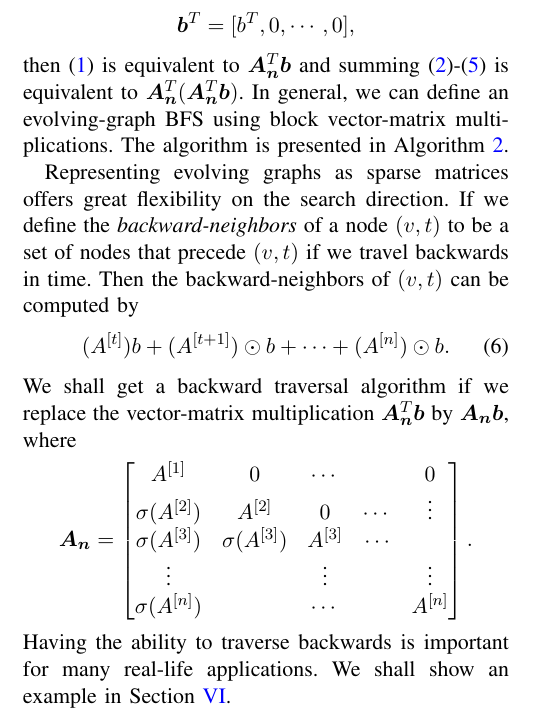
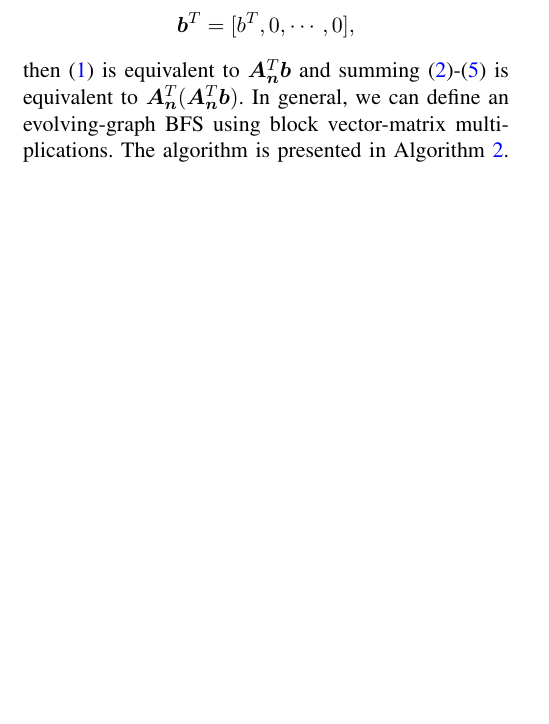
Before and after one commit to jiahao/paper-evolving-graphs1, a LaTeX paper (paper.tex): part of one column of page 5 of 8, cut so that both start at the same text, the shorter picture padded with empty space. Compiled offline with pdfLaTeX.

Commit message:
Simply discussion of backward time travel

```diff
--- a/paper.tex
+++ b/paper.tex
@@ -817,29 +817,6 @@ $dict$ which stores all the reachable active nodes and their distance from $(s,t
  \label{alg:bfsla}
 \end{algorithm}
 
-Representing evolving graphs as sparse matrices offers great flexibility
-on the search direction. If we define the \emph{backward-neighbors} of a
-node $(v,t)$ to be a set of nodes that precede $(v,t)$ if we travel backwards
-in time. Then the backward-neighbors of $(v,t)$ can be computed by
-\begin{equation}
-\label{eq:backward}
-(A^{[t]})b + (A^{[t+1]})\odot b + \cdots + (A^{[n]})\odot b.
-\end{equation}
-We shall get a backward traversal algorithm if we replace
-the vector-matrix multiplication $\bm{A_n}^T\bm{b}$
-by $\bm{A_n}\bm{b}$, where
-\[
-\bm{A_n} =
-\begin{bmatrix}
-A^{[1]} &   0            & \cdots  &  & 0 \\
-\sigma(A^{[2]}) & A^{[2]} & 0         &\cdots  & \vdots \\
-\sigma(A^{[3]}) & \sigma(A^{[3]}) & A^{[3]} & \cdots \\
-   \vdots              &                              &      \vdots            &  &  \vdots \\
-\sigma(A^{[n]}) &                  &       \cdots                      &  & A^{[n]}
-\end{bmatrix}.
-\]
-Having the ability to traverse backwards is important for many real-life applications.
-We shall show an example in Section \ref{sec:applications}.
 
 Algorithm \ref{alg:bfsla} outlines the basic idea of an algebraic evolving-graph BFS.
 But in practice we don't need to form $\bm{A}$ explicitly at step $2$. By realizing the dependency between these sparse matrices,
```
Also changed, not shown: paper.tex (30 more changed lines).
